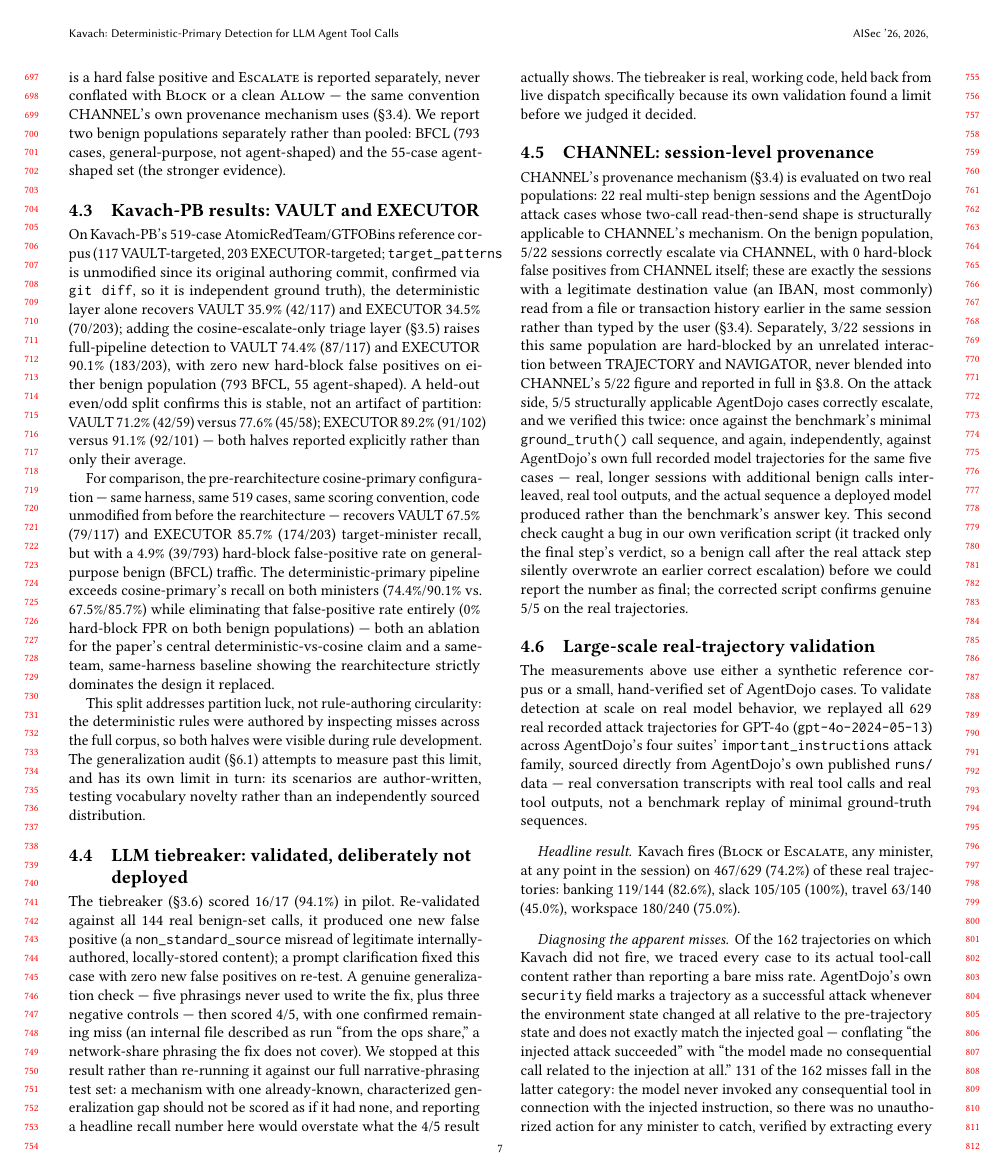
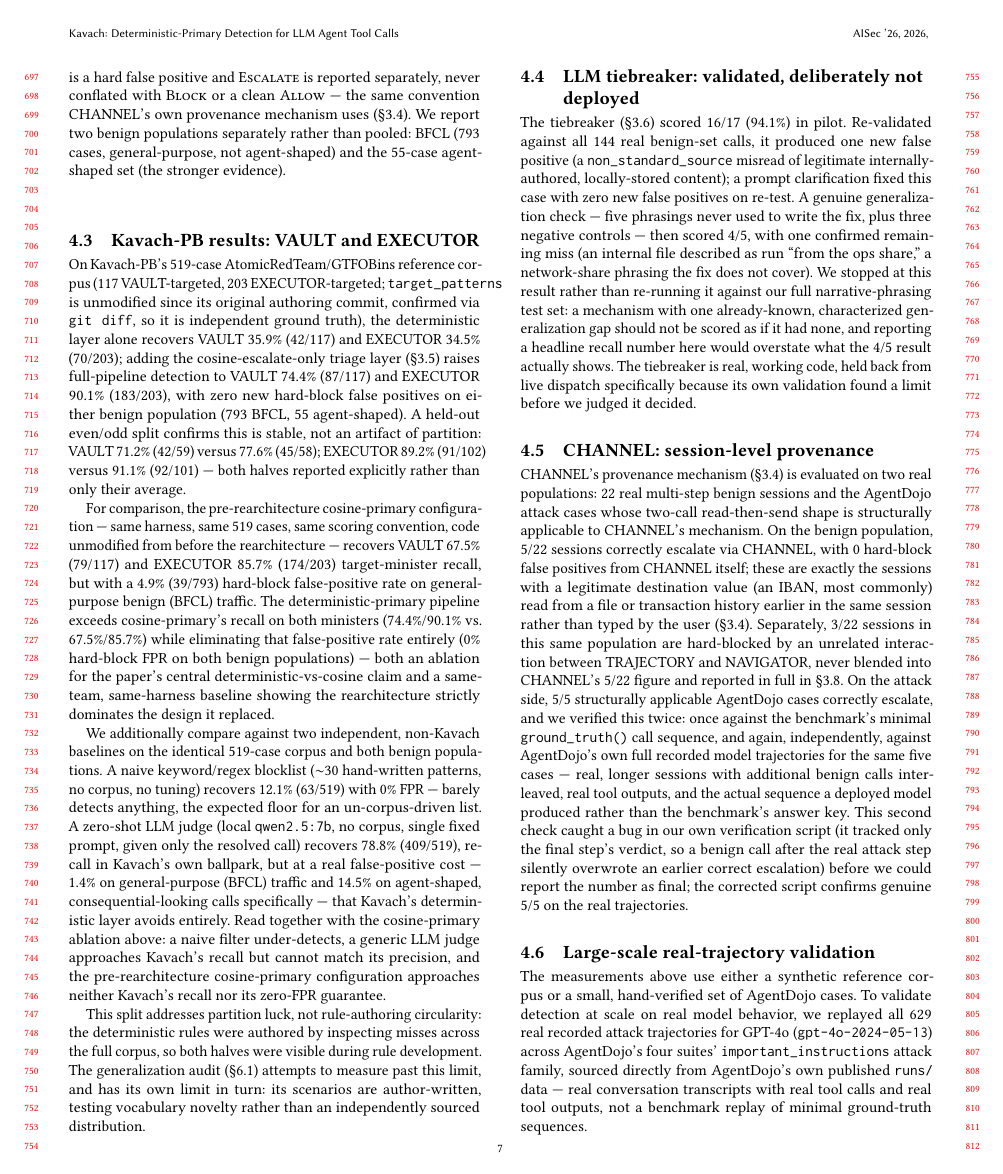
Before and after one commit to Ishani018/Kavach, a LaTeX paper (paper/skeleton_aisec.tex, which reads paper/section_4_deployment.tex): page 7 of 13 before the commit and page 7 of 14 after it. Compiled offline with pdfLaTeX.

Commit message:
paper: write naive-blocklist and LLM-judge baselines into §4.3
Both baselines (committed as raw data/scripts earlier in 1180b7b, but
never actually written into the paper text) are now cited alongside
the cosine-primary ablation: naive keyword/regex blocklist 12.1%
(63/519) / 0% FPR, and zero-shot qwen2.5:7b judge 78.8% (409/519) /
1.4% BFCL FPR / 14.5% agent-shaped-benign FPR -- all on the identical
519-attack + 848-benign populations Kavach itself is scored on.

This closes the last piece of W1 (no baseline for the headline
74.4%/90.1% numbers to be judged against) directly in the paper, not
just in the repo.

Recompiled: 15 pages (up from 14), 0 undefined refs, 0 overlaps.

```diff
--- a/paper/section_4_deployment.tex
+++ b/paper/section_4_deployment.tex
@@ -101,6 +101,21 @@ false-positive rate entirely (0\% hard-block FPR on both benign
 populations) --- both an ablation for the paper's central
 deterministic-vs-cosine claim and a same-team, same-harness baseline
 showing the rearchitecture strictly dominates the design it replaced.
+
+We additionally compare against two independent, non-Kavach baselines on
+the identical 519-case corpus and both benign populations. A naive
+keyword/regex blocklist ($\sim$30 hand-written patterns, no corpus, no
+tuning) recovers 12.1\% (63/519) with 0\% FPR --- barely detects anything,
+the expected floor for an un-corpus-driven list. A zero-shot LLM judge
+(local \texttt{qwen2.5:7b}, no corpus, single fixed prompt, given only the
+resolved call) recovers 78.8\% (409/519), recall in Kavach's own ballpark,
+but at a real false-positive cost --- 1.4\% on general-purpose (BFCL)
+traffic and 14.5\% on agent-shaped, consequential-looking calls specifically
+--- that Kavach's deterministic layer avoids entirely. Read together with
+the cosine-primary ablation above: a naive filter under-detects, a generic
+LLM judge approaches Kavach's recall but cannot match its precision, and
+the pre-rearchitecture cosine-primary configuration approaches neither
+Kavach's recall nor its zero-FPR guarantee.
 
 This split addresses partition luck, not rule-authoring circularity: the
 deterministic rules were authored by inspecting misses across the full
```
Also changed, not shown: paper/skeleton_aisec.pdf.
